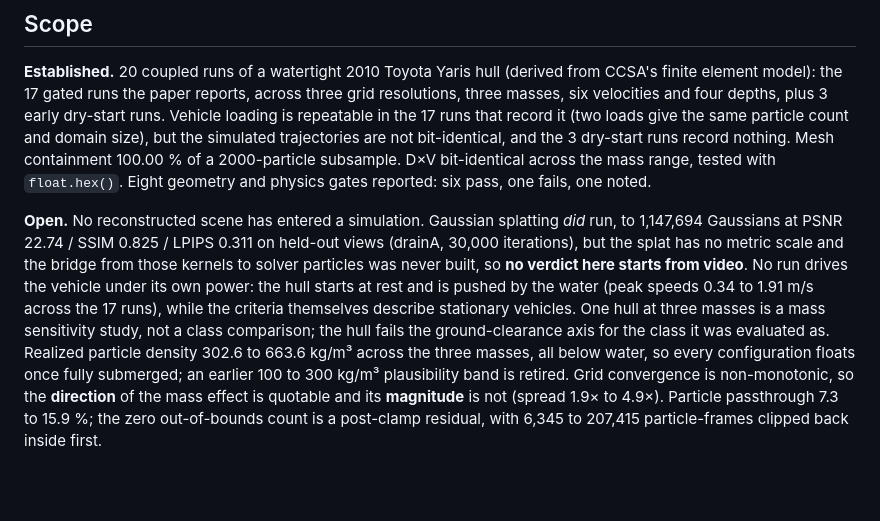
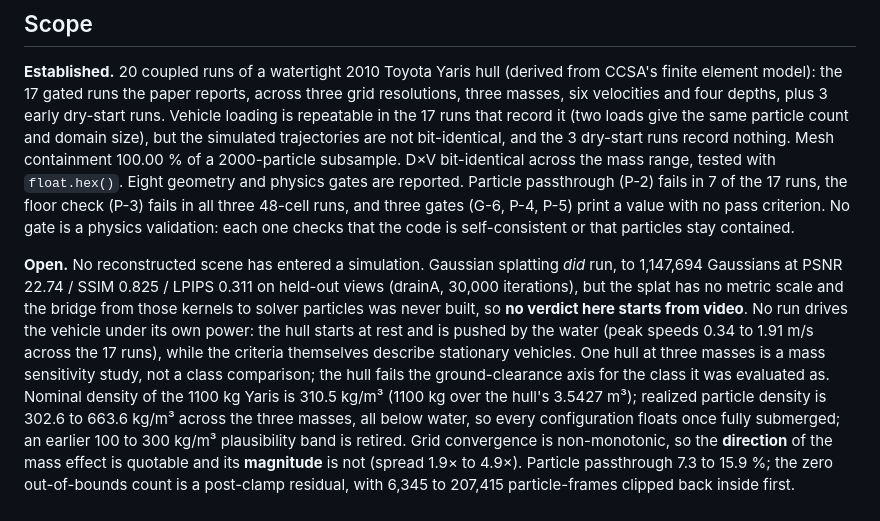
Before and after one commit to jcerrell-IS/can-it-ford, a Markdown page: FINDINGS.md, the part around the change. Drawn GitHub-style; blank space fills up the shorter version.

```diff
--- a/FINDINGS.md
+++ b/FINDINGS.md
@@ -45,7 +45,10 @@ six velocities and four depths, plus 3 early dry-start runs. Vehicle loading is
 runs that record it (two loads give the same particle count and domain size), but the simulated
 trajectories are not bit-identical, and the 3 dry-start runs record nothing. Mesh containment 100.00 % of a 2000-particle subsample. D×V
 bit-identical across the mass range, tested with `float.hex()`. Eight geometry and physics gates
-reported: six pass, one fails, one noted.
+are reported. Particle passthrough (P-2) fails in 7 of the 17 runs, the floor check (P-3) fails in
+all three 48-cell runs, and three gates (G-6, P-4, P-5) print a value with no pass criterion. No
+gate is a physics validation: each one checks that the code is self-consistent or that particles
+stay contained.
 
 **Open.** No reconstructed scene has entered a simulation. Gaussian splatting *did* run, to
 1,147,694 Gaussians at PSNR 22.74 / SSIM 0.825 / LPIPS 0.311 on held-out views (drainA, 30,000
@@ -54,7 +57,8 @@ particles was never built, so **no verdict here starts from video**. No run driv
 under its own power: the hull starts at rest and is pushed by the water (peak speeds 0.34 to 1.91
 m/s across the 17 runs), while the criteria themselves describe stationary vehicles. One
 hull at three masses is a mass sensitivity study, not a class comparison; the hull fails the
-ground-clearance axis for the class it was evaluated as. Realized particle density 302.6 to 663.6
+ground-clearance axis for the class it was evaluated as. Nominal density of the 1100 kg Yaris is
+310.5 kg/m³ (1100 kg over the hull's 3.5427 m³); realized particle density is 302.6 to 663.6
 kg/m³ across the three masses, all below water, so every configuration floats once fully
 submerged; an earlier 100 to 300 kg/m³ plausibility band is retired. Grid convergence is non-monotonic, so the **direction** of the mass effect is quotable and
 its **magnitude** is not (spread 1.9× to 4.9×). Particle passthrough 7.3 to 15.9 %; the zero
```
Also changed, not shown: README.md (+19 -16 lines), docs/COMPARISON_WITH_PUBLISHED_WORK.md (added, +80 -0 lines).
